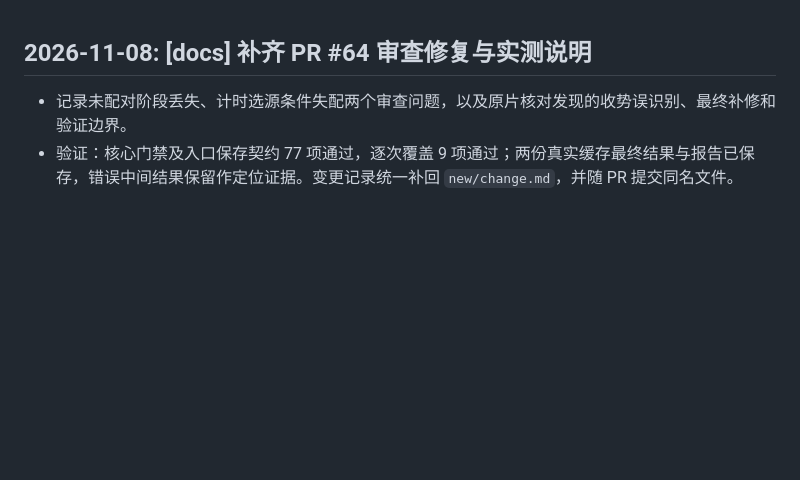
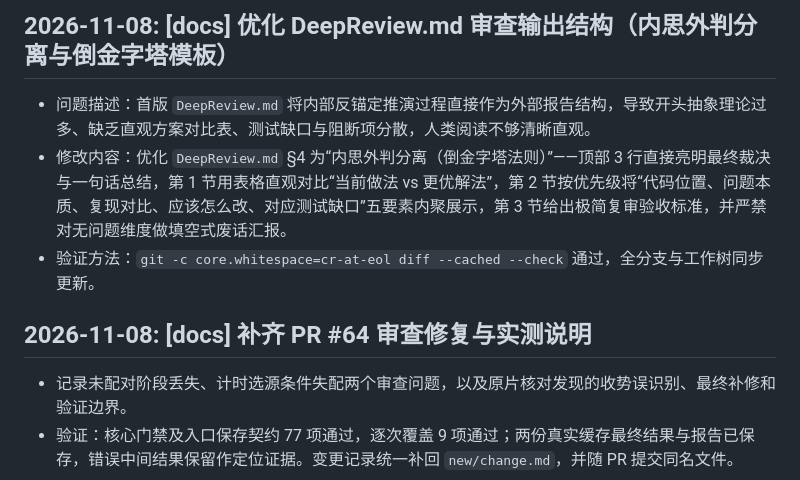
Before and after one commit to gy212/vision-refactor, a Markdown page: change.md, the part around the change. GitHub-like rendering; blank space fills up the shorter version.

```diff
--- a/change.md
+++ b/change.md
@@ -1,3 +1,9 @@
+## 2026-11-08: [docs] 优化 DeepReview.md 审查输出结构（内思外判分离与倒金字塔模板）
+
+- 问题描述：首版 `DeepReview.md` 将内部反锚定推演过程直接作为外部报告结构，导致开头抽象理论过多、缺乏直观方案对比表、测试缺口与阻断项分散，人类阅读不够清晰直观。
+- 修改内容：优化 `DeepReview.md` §4 为“内思外判分离（倒金字塔法则）”——顶部 3 行直接亮明最终裁决与一句话总结，第 1 节用表格直观对比“当前做法 vs 更优解法”，第 2 节按优先级将“代码位置、问题本质、复现对比、应该怎么改、对应测试缺口”五要素内聚展示，第 3 节给出极简复审验收标准，并严禁对无问题维度做填空式废话汇报。
+- 验证方法：`git -c core.whitespace=cr-at-eol diff --cached --check` 通过，全分支与工作树同步更新。
+
 ## 2026-11-08: [docs] 补齐 PR #64 审查修复与实测说明
 
 - 记录未配对阶段丢失、计时选源条件失配两个审查问题，以及原片核对发现的收势误识别、最终补修和验证边界。
```
Also changed, not shown: DeepReview.md (+54 -12 lines).
